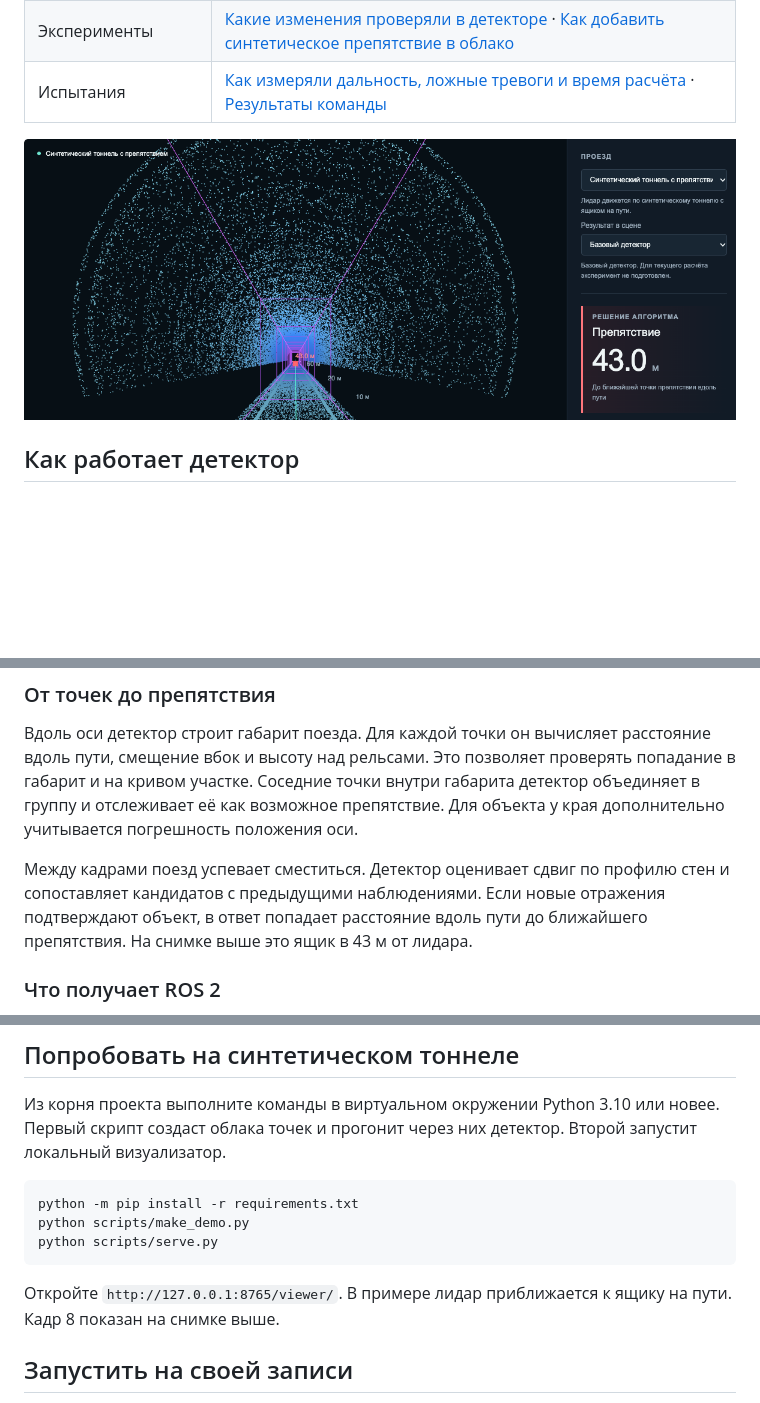
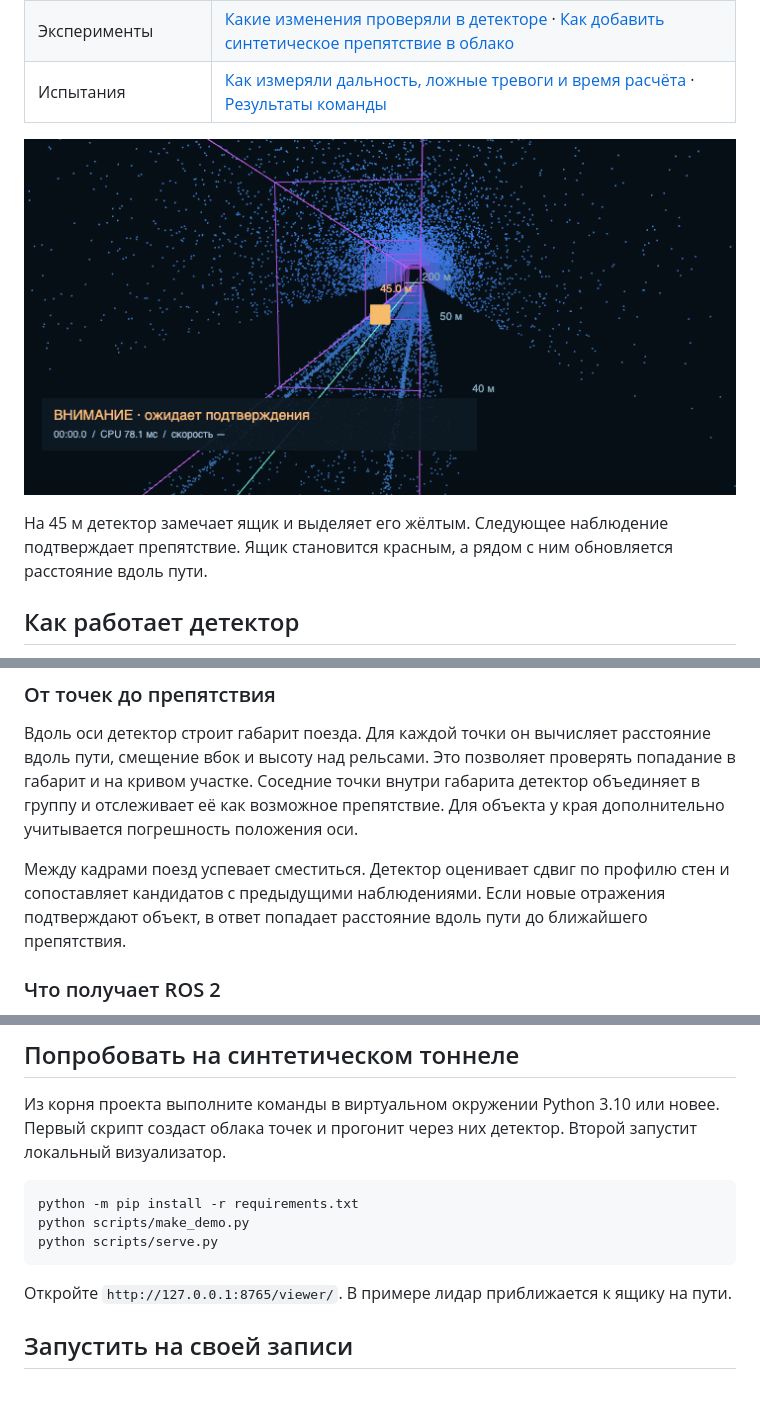
Before and after one commit to iluuua/metro-lidar-obstacle-detection, a Markdown page: README.md, 3 parts joined by grey strips. Rendered like a GitHub page; pictures changed too: docs/img/metro-lidar-demo.gif (added); blank space fills up the shorter version.

Commit message:
Показать обнаружение препятствия в анимации из визуализатора

````diff
--- a/README.md
+++ b/README.md
@@ -14,7 +14,9 @@
 | Эксперименты | [Какие изменения проверяли в детекторе](docs/EXPERIMENTS.md) · [Как добавить синтетическое препятствие в облако](docs/AUGMENTATION.md) |
 | Испытания | [Как измеряли дальность, ложные тревоги и время расчёта](docs/BENCHMARK.md) · [Результаты команды](docs/PRESENTATION_STATS.md) |
 
-![Синтетический тоннель в визуализаторе: облако точек, габарит поезда и обнаруженный ящик в 43 м](docs/img/synthetic-viewer.png)
+![Ящик на пути в синтетическом тоннеле. Визуализатор выделяет его жёлтым, затем красным после подтверждения. При приближении лидара расстояние уменьшается с 45 до 34 м.](docs/img/metro-lidar-demo.gif)
+
+На 45 м детектор замечает ящик и выделяет его жёлтым. Следующее наблюдение подтверждает препятствие. Ящик становится красным, а рядом с ним обновляется расстояние вдоль пути.
 
 ## Как работает детектор
 
@@ -30,7 +32,7 @@
 
 Вдоль оси детектор строит габарит поезда. Для каждой точки он вычисляет расстояние вдоль пути, смещение вбок и высоту над рельсами. Это позволяет проверять попадание в габарит и на кривом участке. Соседние точки внутри габарита детектор объединяет в группу и отслеживает её как возможное препятствие. Для объекта у края дополнительно учитывается погрешность положения оси.
 
-Между кадрами поезд успевает сместиться. Детектор оценивает сдвиг по профилю стен и сопоставляет кандидатов с предыдущими наблюдениями. Если новые отражения подтверждают объект, в ответ попадает расстояние вдоль пути до ближайшего препятствия. На снимке выше это ящик в 43 м от лидара.
+Между кадрами поезд успевает сместиться. Детектор оценивает сдвиг по профилю стен и сопоставляет кандидатов с предыдущими наблюдениями. Если новые отражения подтверждают объект, в ответ попадает расстояние вдоль пути до ближайшего препятствия.
 
 ### Что получает ROS 2
 
@@ -61,7 +63,7 @@ python scripts/make_demo.py
 python scripts/serve.py
 ```
 
-Откройте `http://127.0.0.1:8765/viewer/`. В примере лидар приближается к ящику на пути. Кадр 8 показан на снимке выше.
+Откройте `http://127.0.0.1:8765/viewer/`. В примере лидар приближается к ящику на пути.
 
 ## Запустить на своей записи
 
````
